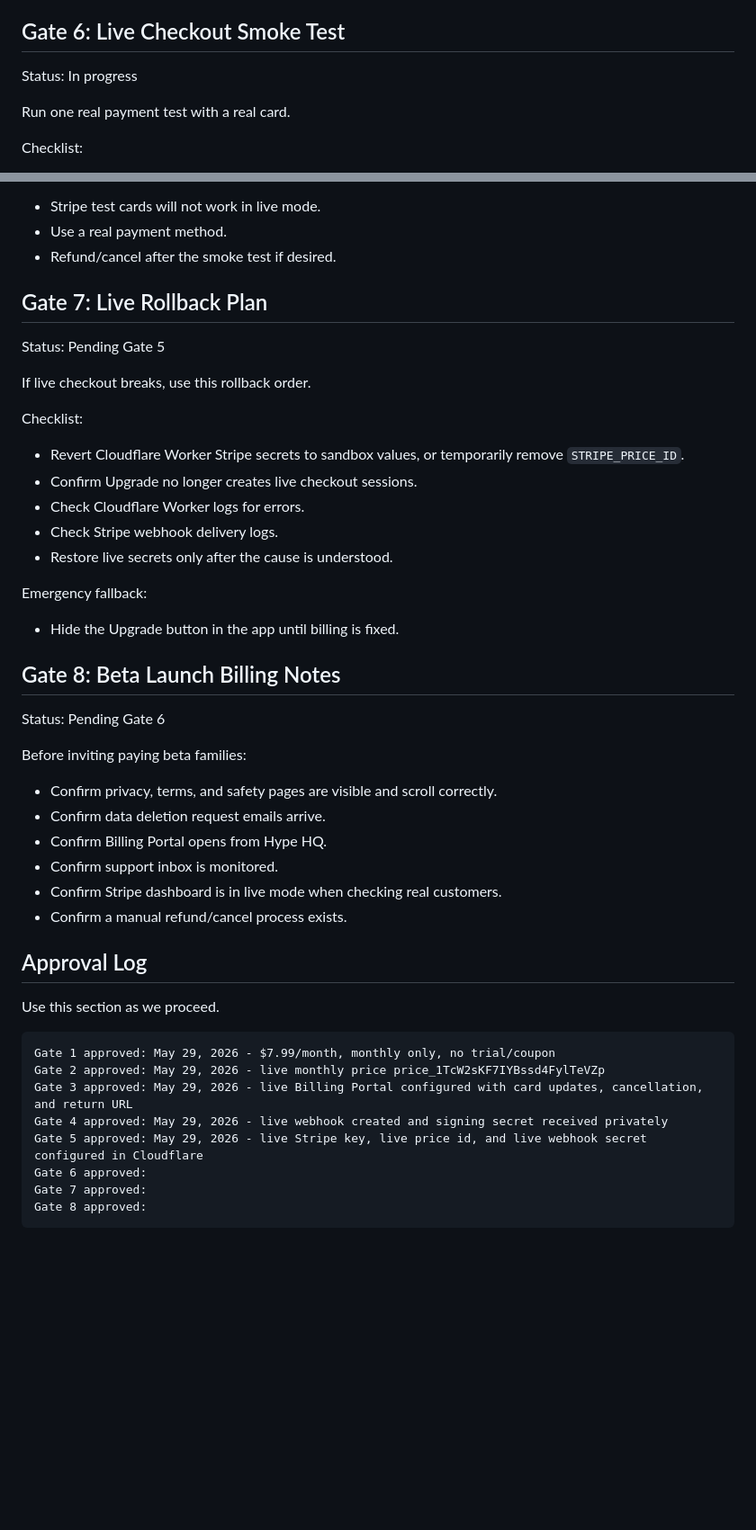
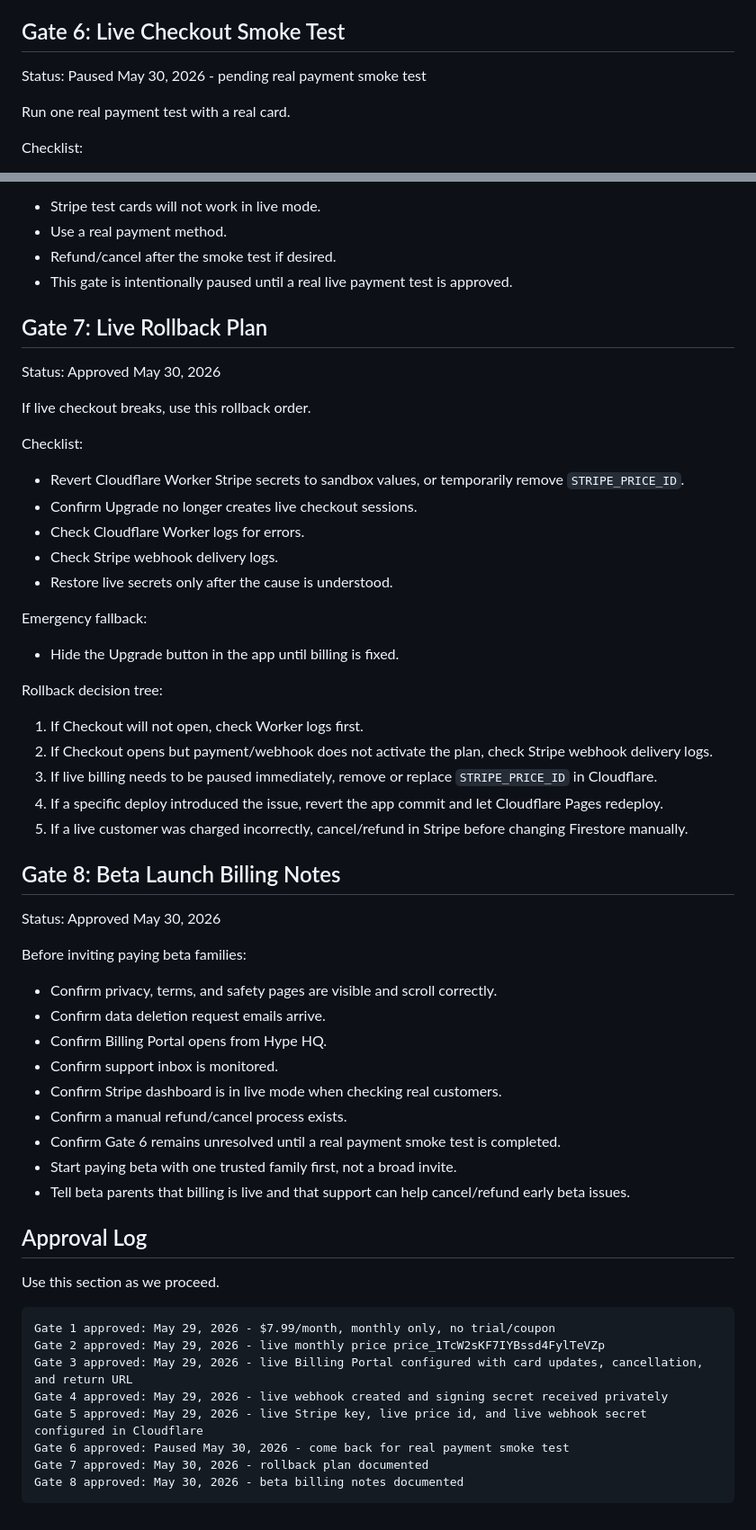
Before and after one commit to brookheightsmedia-wq/hypegirl, a Markdown page: STRIPE_READINESS_PHASE.md, 2 parts joined by grey strips. Shown at 90% size. Rendered like a GitHub page; blank space fills up the shorter version.

Commit message:
Pause live checkout smoke test

````diff
--- a/STRIPE_READINESS_PHASE.md
+++ b/STRIPE_READINESS_PHASE.md
@@ -112,7 +112,7 @@ Safety checklist:
 
 ## Gate 6: Live Checkout Smoke Test
 
-Status: In progress
+Status: Paused May 30, 2026 - pending real payment smoke test
 
 Run one real payment test with a real card.
 
@@ -135,10 +135,11 @@ Important:
 - Stripe test cards will not work in live mode.
 - Use a real payment method.
 - Refund/cancel after the smoke test if desired.
+- This gate is intentionally paused until a real live payment test is approved.
 
 ## Gate 7: Live Rollback Plan
 
-Status: Pending Gate 5
+Status: Approved May 30, 2026
 
 If live checkout breaks, use this rollback order.
 
@@ -154,9 +155,17 @@ Emergency fallback:
 
 - Hide the Upgrade button in the app until billing is fixed.
 
+Rollback decision tree:
+
+1. If Checkout will not open, check Worker logs first.
+2. If Checkout opens but payment/webhook does not activate the plan, check Stripe webhook delivery logs.
+3. If live billing needs to be paused immediately, remove or replace `STRIPE_PRICE_ID` in Cloudflare.
+4. If a specific deploy introduced the issue, revert the app commit and let Cloudflare Pages redeploy.
+5. If a live customer was charged incorrectly, cancel/refund in Stripe before changing Firestore manually.
+
 ## Gate 8: Beta Launch Billing Notes
 
-Status: Pending Gate 6
+Status: Approved May 30, 2026
 
 Before inviting paying beta families:
 
@@ -166,6 +175,9 @@ Before inviting paying beta families:
 - Confirm support inbox is monitored.
 - Confirm Stripe dashboard is in live mode when checking real customers.
 - Confirm a manual refund/cancel process exists.
+- Confirm Gate 6 remains unresolved until a real payment smoke test is completed.
+- Start paying beta with one trusted family first, not a broad invite.
+- Tell beta parents that billing is live and that support can help cancel/refund early beta issues.
 
 ## Approval Log
 
@@ -177,7 +189,7 @@ Gate 2 approved: May 29, 2026 - live monthly price price_1TcW2sKF7IYBssd4FylTeVZ
 Gate 3 approved: May 29, 2026 - live Billing Portal configured with card updates, cancellation, and return URL
 Gate 4 approved: May 29, 2026 - live webhook created and signing secret received privately
 Gate 5 approved: May 29, 2026 - live Stripe key, live price id, and live webhook secret configured in Cloudflare
-Gate 6 approved:
-Gate 7 approved:
-Gate 8 approved:
+Gate 6 approved: Paused May 30, 2026 - come back for real payment smoke test
+Gate 7 approved: May 30, 2026 - rollback plan documented
+Gate 8 approved: May 30, 2026 - beta billing notes documented
 ```
````
